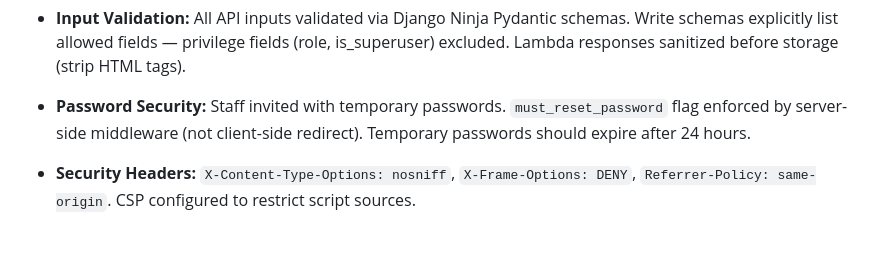
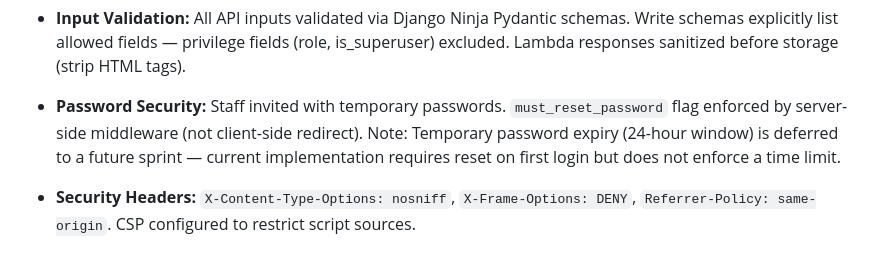
Before and after one commit to KlementMultiverse/clinic-portal, a Markdown page: docs/design-doc.md, the part around one of its changes. GitHub-like rendering.

```diff
--- a/docs/design-doc.md
+++ b/docs/design-doc.md
@@ -418,6 +418,6 @@ class Document(Model):
 
 - **Input Validation:** All API inputs validated via Django Ninja Pydantic schemas. Write schemas explicitly list allowed fields — privilege fields (role, is_superuser) excluded. Lambda responses sanitized before storage (strip HTML tags).
 
-- **Password Security:** Staff invited with temporary passwords. `must_reset_password` flag enforced by server-side middleware (not client-side redirect). Temporary passwords should expire after 24 hours.
+- **Password Security:** Staff invited with temporary passwords. `must_reset_password` flag enforced by server-side middleware (not client-side redirect). Note: Temporary password expiry (24-hour window) is deferred to a future sprint — current implementation requires reset on first login but does not enforce a time limit.
 
 - **Security Headers:** `X-Content-Type-Options: nosniff`, `X-Frame-Options: DENY`, `Referrer-Policy: same-origin`. CSP configured to restrict script sources.
```
Also changed, not shown: other parts of docs/design-doc.md (+27 -27 lines).
